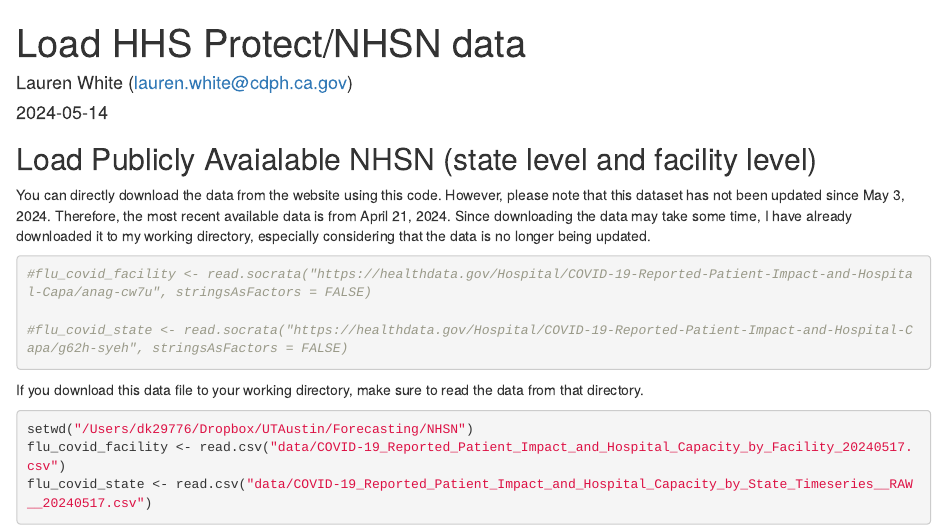
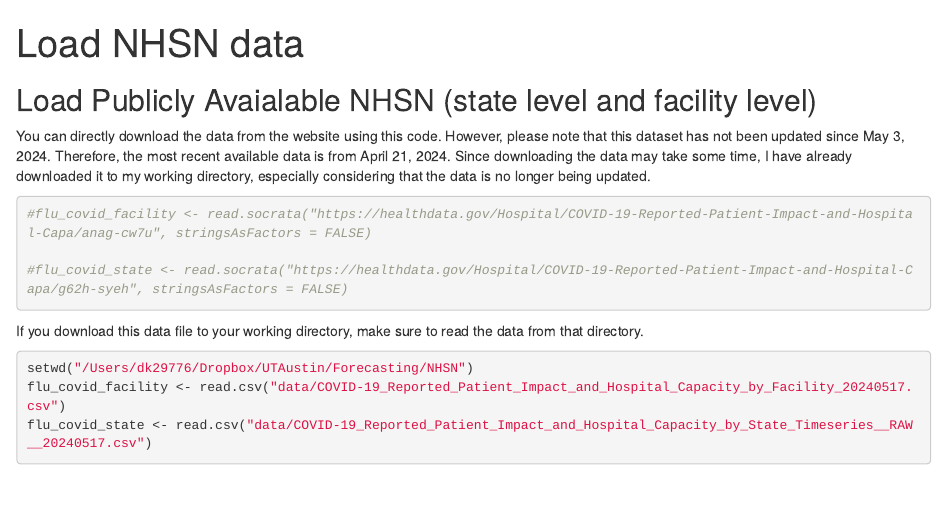
Before and after one commit to donga0223/City-Level-Forecasting, an R Markdown document (NHSN/pull_NHSN_data_city_state_level.Rmd): the page in a window 1100 px wide, from its top. The pictures show the output file NHSN/pull_NHSN_data_city_state_level.html that the author committed with the source, opened offline.

Commit message:
remove date and author

```diff
--- a/NHSN/pull_NHSN_data_city_state_level.Rmd
+++ b/NHSN/pull_NHSN_data_city_state_level.Rmd
@@ -1,7 +1,5 @@
 ---
-title: "Load HHS Protect/NHSN data"
-author: "Lauren White (lauren.white@cdph.ca.gov)"
-date: '2024-05-14'
+title: "Load NHSN data"
 output: html_document
 ---
 
```
Also changed, not shown: NHSN/pull_NHSN_data_city_state_level.html.
